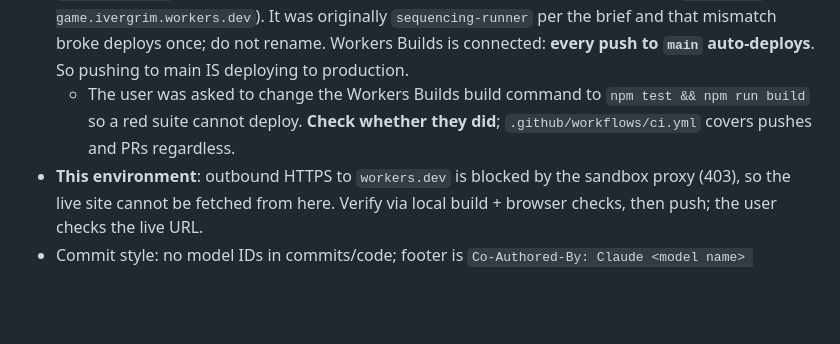
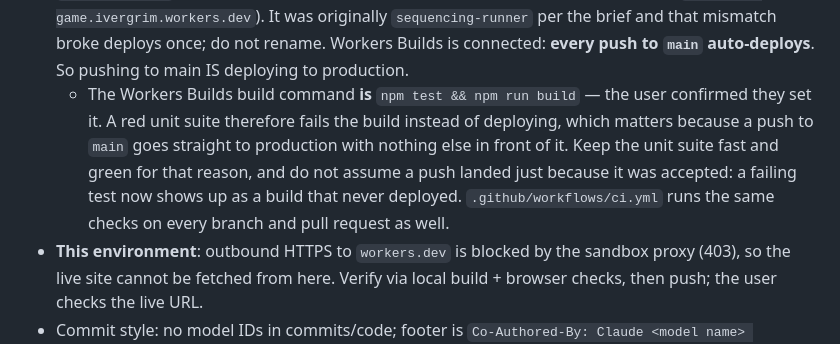
Before and after one commit to ivergrim/Sequencer-game, a Markdown page: HANDOFF.md, the part around the change. Rendered like a GitHub page; blank space fills up the shorter version.

Commit message:
Record that the deploy gate is actually in place
The handoff has carried an open question since the gate was proposed: whether
the Workers Builds build command had been changed to run the unit suite before
the build. It has, confirmed by the user, so the note becomes a fact rather than
something for the next session to go and check.

It is worth stating plainly why it matters. A push to main deploys straight to
production with nothing else in front of it, so the unit suite is the last gate,
and the failure mode it introduces is worth knowing about in advance: a red
suite now shows up as a build that never deployed, not as a broken site. A push
being accepted is not evidence that it landed.

```diff
--- a/HANDOFF.md
+++ b/HANDOFF.md
@@ -36,9 +36,13 @@ works today; it explains the reasoning behind most of the non-obvious decisions.
   `sequencing-runner` per the brief and that mismatch broke deploys once; do not rename.
   Workers Builds is connected: **every push to `main` auto-deploys**. So pushing to
   main IS deploying to production.
-  - The user was asked to change the Workers Builds build command to
-    `npm test && npm run build` so a red suite cannot deploy. **Check whether they did**;
-    `.github/workflows/ci.yml` covers pushes and PRs regardless.
+  - The Workers Builds build command **is** `npm test && npm run build` — the user
+    confirmed they set it. A red unit suite therefore fails the build instead of
+    deploying, which matters because a push to `main` goes straight to production with
+    nothing else in front of it. Keep the unit suite fast and green for that reason, and
+    do not assume a push landed just because it was accepted: a failing test now shows up
+    as a build that never deployed. `.github/workflows/ci.yml` runs the same checks on
+    every branch and pull request as well.
 - **This environment**: outbound HTTPS to `workers.dev` is blocked by the sandbox proxy
   (403), so the live site cannot be fetched from here. Verify via local build + browser
   checks, then push; the user checks the live URL.
```
